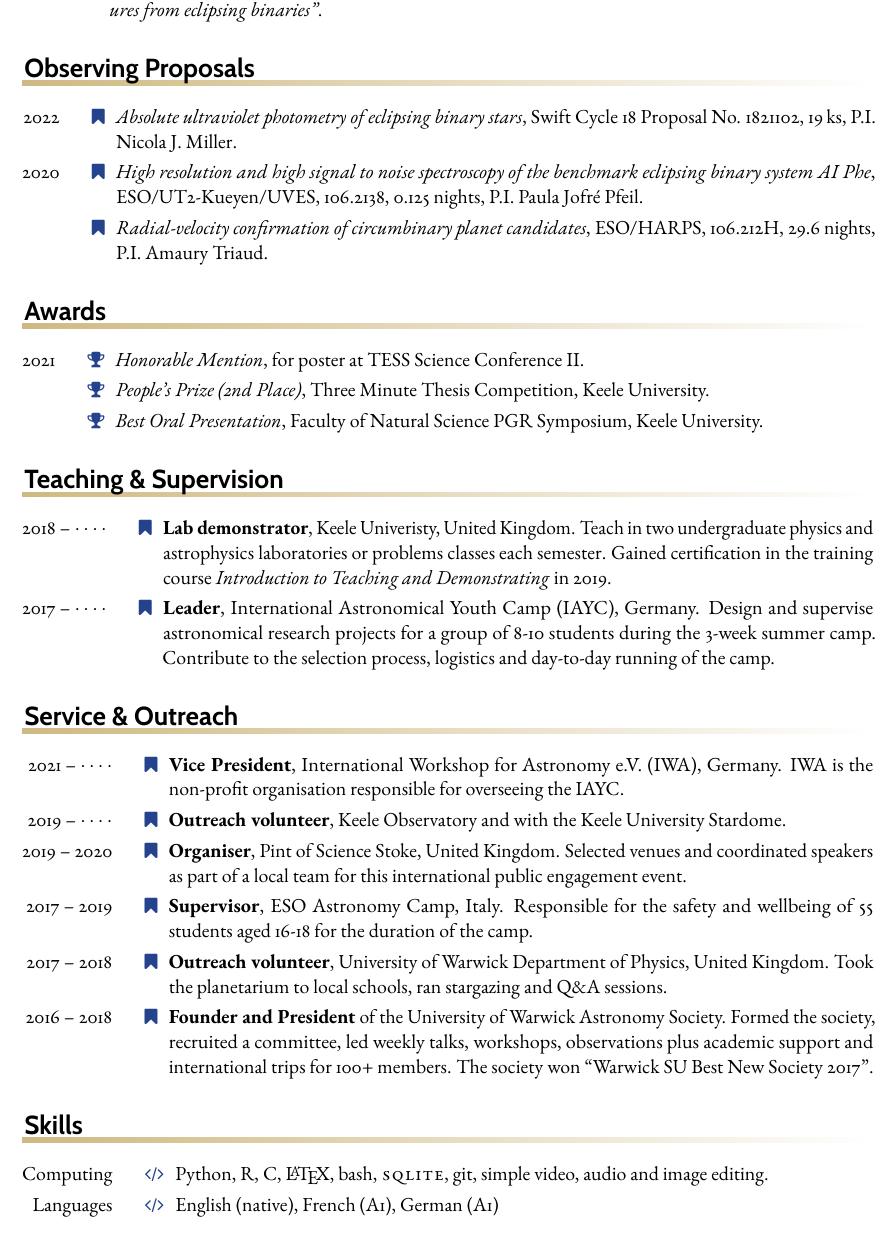
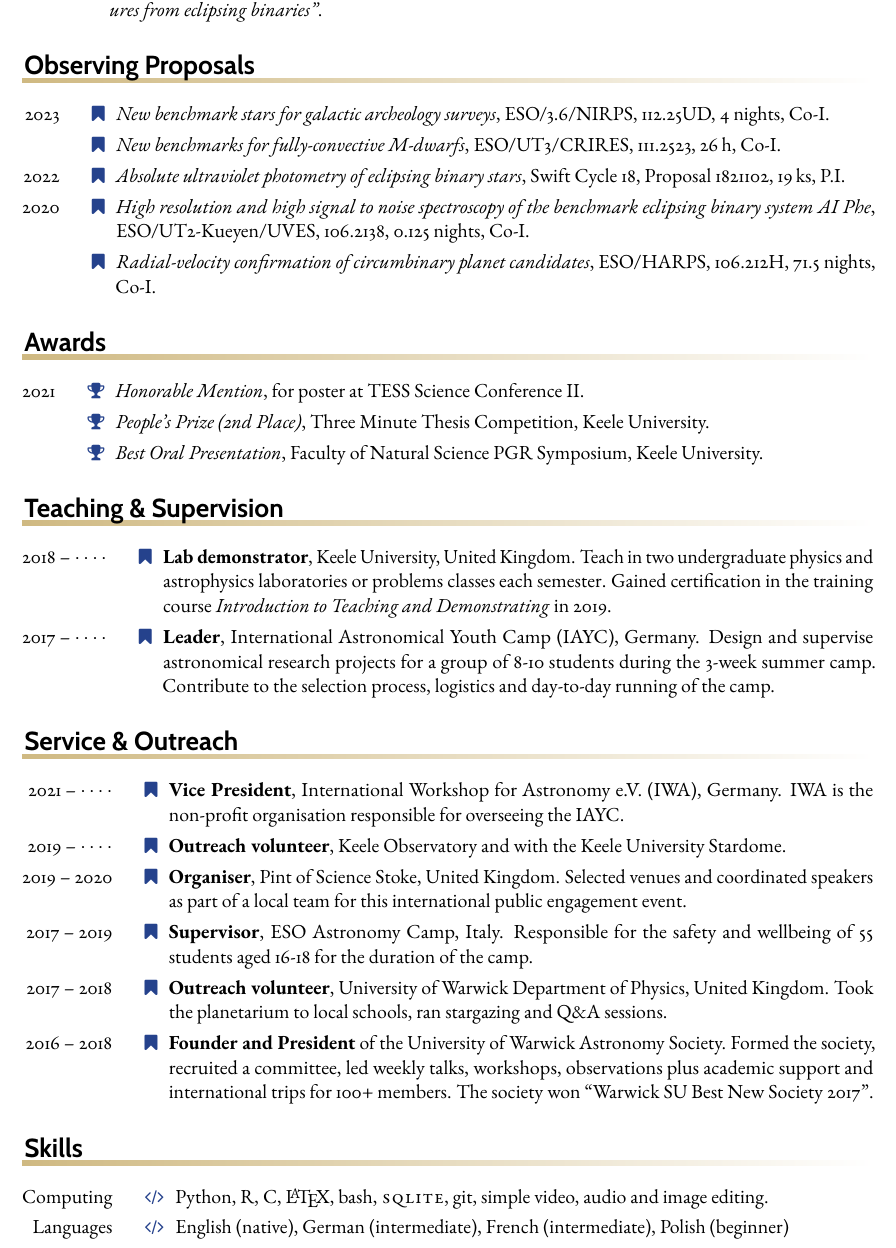
Before and after one commit to nmiller95/cv, a LaTeX CV (cv-main.tex, which reads sections/proposals.tex, sections/skills.tex, sections/teaching.tex): part of page 2 of 2, cut so that both start at the same text. Compiled offline with pdfLaTeX.

Commit message:
observing proposals. languages.

```diff
--- a/sections/proposals.tex
+++ b/sections/proposals.tex
@@ -1,11 +1,16 @@
 \begin{rubric}{Observing Proposals}
 
+\entry*[2023]
+    \textit{New benchmark stars for galactic archeology surveys}, ESO/3.6/NIRPS, 112.25UD, 4~nights, Co-I.
+\entry*[2023]
+    \textit{New benchmarks for fully-convective M-dwarfs}, ESO/UT3/CRIRES, 111.2523, 26\,h, Co-I.
+
 \entry*[2022]
-    \textit{Absolute ultraviolet photometry of eclipsing binary stars}, Swift Cycle 18 Proposal No. 1821102, 19\,ks, P.I. Nicola J. Miller.
+    \textit{Absolute ultraviolet photometry of eclipsing binary stars}, Swift Cycle 18, Proposal 1821102, 19\,ks, P.I.
 
 \entry*[2020]
-    \textit{High resolution and high signal to noise spectroscopy of the benchmark eclipsing binary system AI Phe}, ESO/UT2-Kueyen/UVES, 106.2138, 0.125~nights, P.I. Paula Jofr\'{e} Pfeil.
+    \textit{High resolution and high signal to noise spectroscopy of the benchmark eclipsing binary system AI Phe}, ESO/UT2-Kueyen/UVES, 106.2138, 0.125~nights, Co-I.
 \entry*[2020]
-    \textit{Radial-velocity confirmation of circumbinary planet candidates}, ESO/HARPS, 106.212H, 29.6~nights, P.I. Amaury Triaud.
+    \textit{Radial-velocity confirmation of circumbinary planet candidates}, ESO/HARPS, 106.212H, 71.5~nights, Co-I.
 
 \end{rubric}
--- a/sections/skills.tex
+++ b/sections/skills.tex
@@ -6,5 +6,5 @@
 \entry*[Computing\hfill]
 	Python, R, C, \LaTeX, bash, {\sc sqlite}, git, simple video, audio and image editing.
 \entry*[Languages\hfill]
-    English (native), French (A1), German (A1)
+    English (native), German (intermediate), French (intermediate), Polish (beginner)
 \end{rubric}
--- a/sections/teaching.tex
+++ b/sections/teaching.tex
@@ -1,7 +1,7 @@
 \begin{rubric}{Teaching \& Supervision}
 
 \entry*[2018 -- $\cdots\cdot$]%
-    \textbf{Lab demonstrator}, Keele Univeristy, United Kingdom. Teach in two undergraduate physics and astrophysics laboratories or problems classes each semester. Gained certification in the training course \emph{Introduction to Teaching and Demonstrating} in 2019.
+    \textbf{Lab demonstrator}, Keele University, United Kingdom. Teach in two undergraduate physics and astrophysics laboratories or problems classes each semester. Gained certification in the training course \emph{Introduction to Teaching and Demonstrating} in 2019.
 \entry*[2017 -- $\cdots\cdot$ ]%
     \textbf{Leader}, International Astronomical Youth Camp (IAYC), Germany. Design and supervise astronomical research projects for a group of 8-10 students during the 3-week summer camp. Contribute to the selection process, logistics and day-to-day running of the camp.%. Led the online initiative `eIAYC 2020', which ran in place of the camp (cancelled by COVID-19).
 
```
